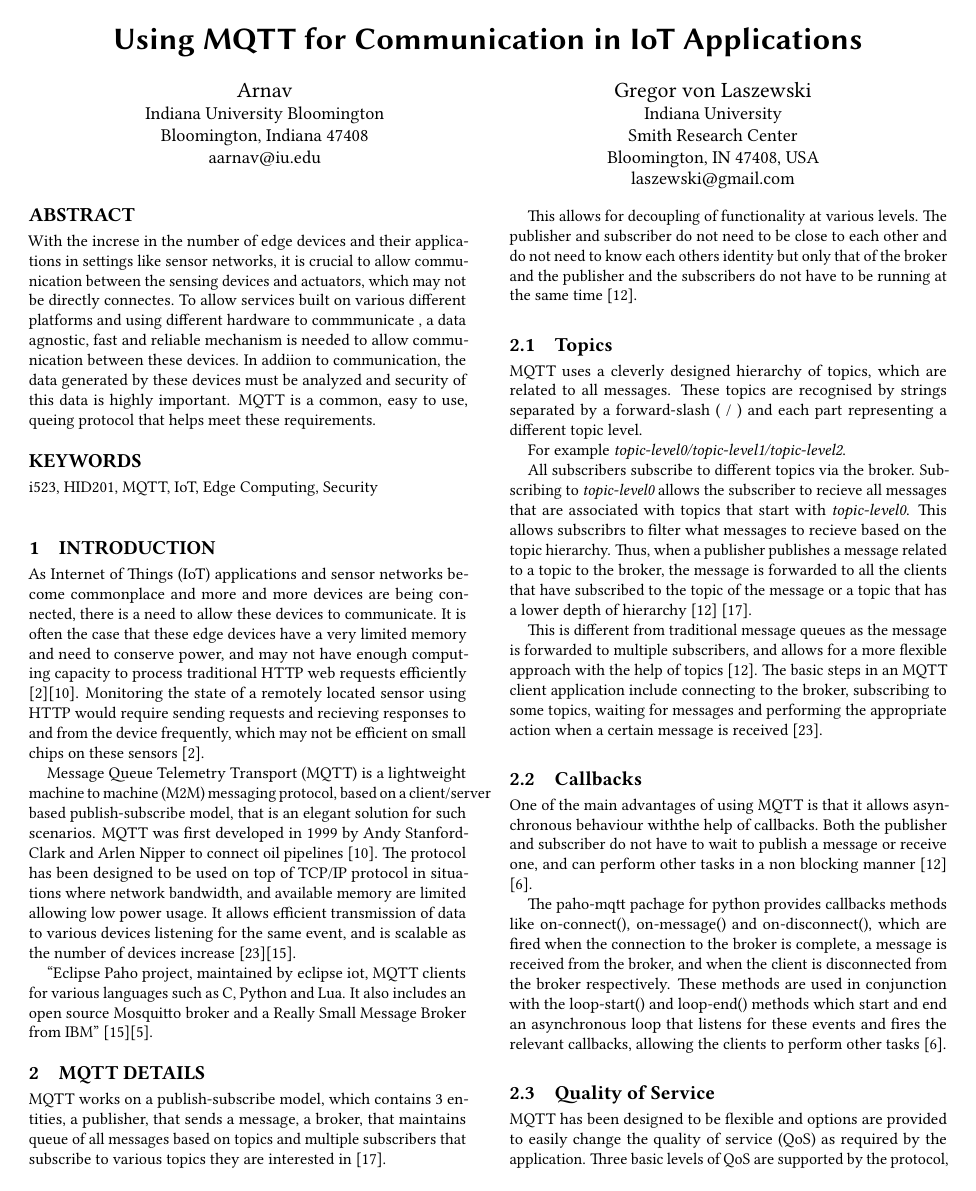
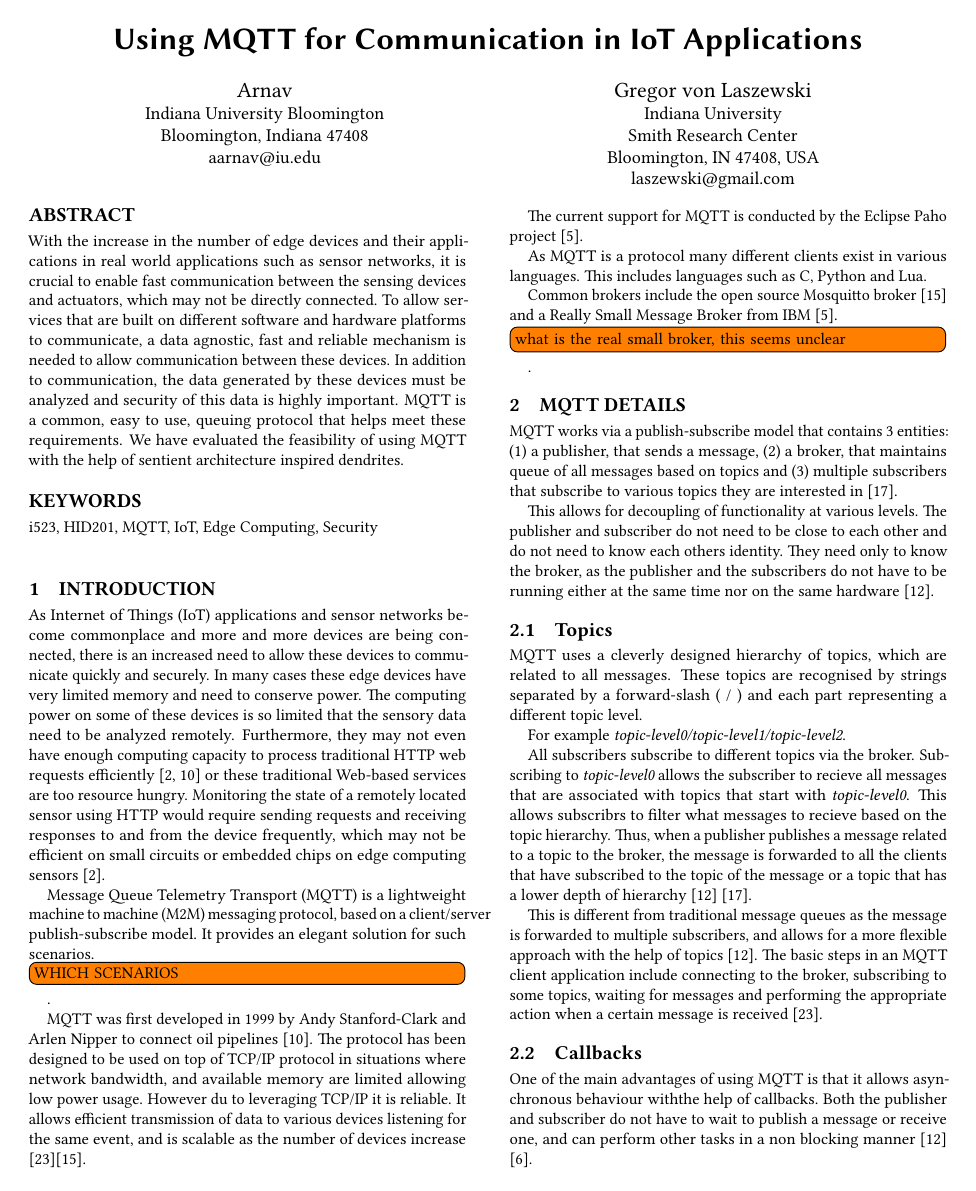
Before and after one commit to bigdata-i523/hid201, a LaTeX paper (paper2/report.tex): page 1 of 3. Compiled offline with pdfLaTeX.

Commit message:
first changes

```diff
--- a/paper2/report.tex
+++ b/paper2/report.tex
@@ -34,16 +34,19 @@
 
 \begin{abstract}
 
-  With the increse in the number of edge devices and their
-  applications in settings like sensor networks, it is crucial to
-  allow communication between the sensing devices and actuators, which
-  may not be directly connectes. To allow services built on various
-  different platforms and using different hardware to commmunicate , a
+  With the increase in the number of edge devices and their
+  applications in real world applications such as sensor networks, it
+  is crucial to
+  enable fast communication between the sensing devices and actuators, which
+  may not be directly connected. To allow services that are built on
+  different software and hardware platforms to communicate, a
   data agnostic, fast and reliable mechanism is needed to allow
-  communication between these devices. In addiion to communication,
+  communication between these devices. In addition to communication,
   the data generated by these devices must be analyzed and security of
-  this data is highly important. MQTT is a common, easy to use, queing
+  this data is highly important. MQTT is a common, easy to use, queuing
   protocol that helps meet these requirements.
+  We have evaluated the feasibility of using MQTT with the help of
+  sentient architecture inspired dendrites.
 
 \end{abstract}
 
@@ -57,45 +60,66 @@
 \section{Introduction}
 
 As Internet of Things (IoT) applications and sensor networks become
-commonplace and more and more devices are being connected, there is a
-need to allow these devices to communicate. It is often the case that
-these edge devices have a very limited memory and need to conserve
-power, and may not have enough computing capacity to process
-traditional HTTP web requests efficiently
-\cite{mqtt-vs-http}\cite{hivemq-website}. Monitoring the state of a
-remotely located sensor using HTTP would require sending requests and
-recieving responses to and from the device frequently, which may not
-be efficient on small chips on these sensors \cite{mqtt-vs-http}.
+commonplace and more and more devices are being connected, there is an
+increased need to allow these devices to communicate quickly and
+securely. In many cases these edge devices have very limited memory
+and need to conserve power. The computing power on some of these
+devices is so limited that the sensory data need to be analyzed
+remotely. Furthermore, they may not even have enough computing
+capacity to process traditional HTTP web requests efficiently
+\cite{mqtt-vs-http,hivemq-website} or these traditional Web-based
+services are too resource hungry. Monitoring the state of a remotely
+located sensor using HTTP would require sending requests and receiving
+responses to and from the device frequently, which may not be
+efficient on small circuits or embedded chips on edge computing
+sensors \cite{mqtt-vs-http}.
 
 Message Queue Telemetry Transport (MQTT) is a lightweight machine to
-machine (M2M) messaging protocol, based on a client/server based
-publish-subscribe model, that is an elegant solution for such
-scenarios. MQTT was first developed in 1999 by Andy Stanford-Clark and
+machine (M2M) messaging protocol, based on a client/server
+publish-subscribe model. It provides an elegant solution for such
+scenarios.
+
+\TODO{WHICH SCENARIOS}.
+
+MQTT was first developed in 1999 by Andy Stanford-Clark and
 Arlen Nipper to connect oil pipelines \cite{hivemq-website}. The
 protocol has been designed to be used on top of TCP/IP protocol in
 situations where network bandwidth, and available memory are limited
-allowing low power usage. It allows efficient transmission of data to
+allowing low power usage. However du to leveraging TCP/IP it is
+reliable. It allows efficient transmission of data to
 various devices listening for the same event, and is scalable as the
 number of devices increase \cite{mqtt-wiki}\cite{mqtt-official}.
 
-``Eclipse Paho project, maintained by eclipse iot, MQTT clients for
-various languages such as C, Python and Lua. It also includes an open
-source Mosquitto broker and a Really Small Message Broker from IBM''
-\cite{mqtt-official}\cite{eclipse-mosquitto}.
+The current support for MQTT is conducted by the Eclipse Paho project \cite{eclipse-mosquitto}.
+
+As MQTT is a protocol many different clients exist in
+various languages. This includes languages such as C, Python and Lua.
+
+Common brokers include the open
+source Mosquitto broker \cite{mqtt-official} and a Really Small Message Broker from IBM
+\cite{eclipse-mosquitto}.
+\TODO{what is the real small broker, this seems unclear}.
 
 
 \section{MQTT Details}
 
-MQTT works on a publish-subscribe model, which contains 3 entities, a
-publisher, that sends a message, a broker, that maintains queue of all
-messages based on topics and multiple subscribers that subscribe to
+MQTT works via a publish-subscribe model that contains 3 entities: (1) a
+publisher, that sends a message, (2) a broker, that maintains queue of all
+messages based on topics and (3) multiple subscribers that subscribe to
 various topics they are interested in \cite{how-mqtt-works}.
 
 This allows for decoupling of functionality at various levels. The
 publisher and subscriber do not need to be close to each other and do
-not need to know each others identity but only that of the broker and
-the publisher and the subscribers do not have to be running at the
-same time \cite{hivemq-details}.
+not need to know each others identity. They need only to know the
+broker, as the publisher and the subscribers do not have to be running
+either at the same time nor on the same hardware
+\cite{hivemq-details}.
+
+
+%
+% GREGOR WILL LOOK AT REST
+%
+
 
 \subsection{Topics}
 
```
Also changed, not shown: paper2/report.tex (1 more changed lines).
